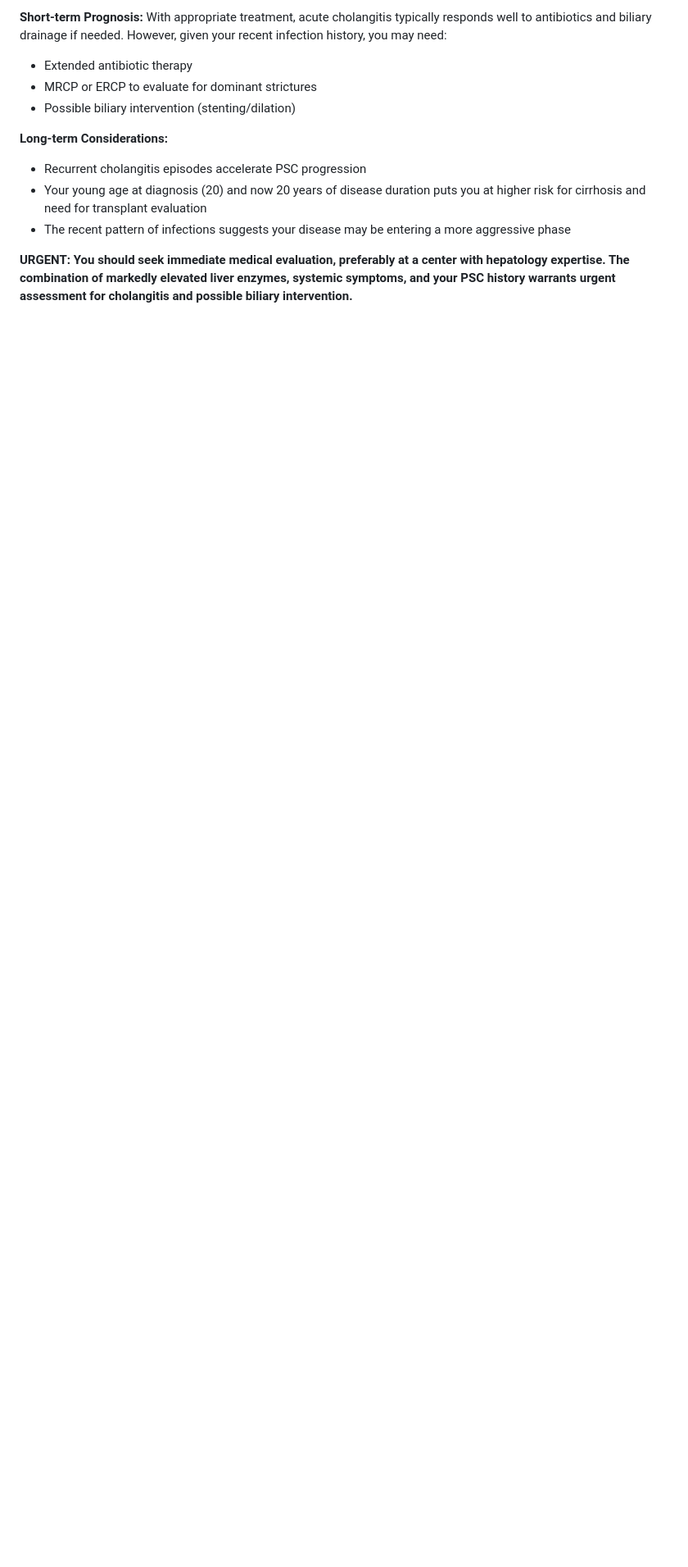
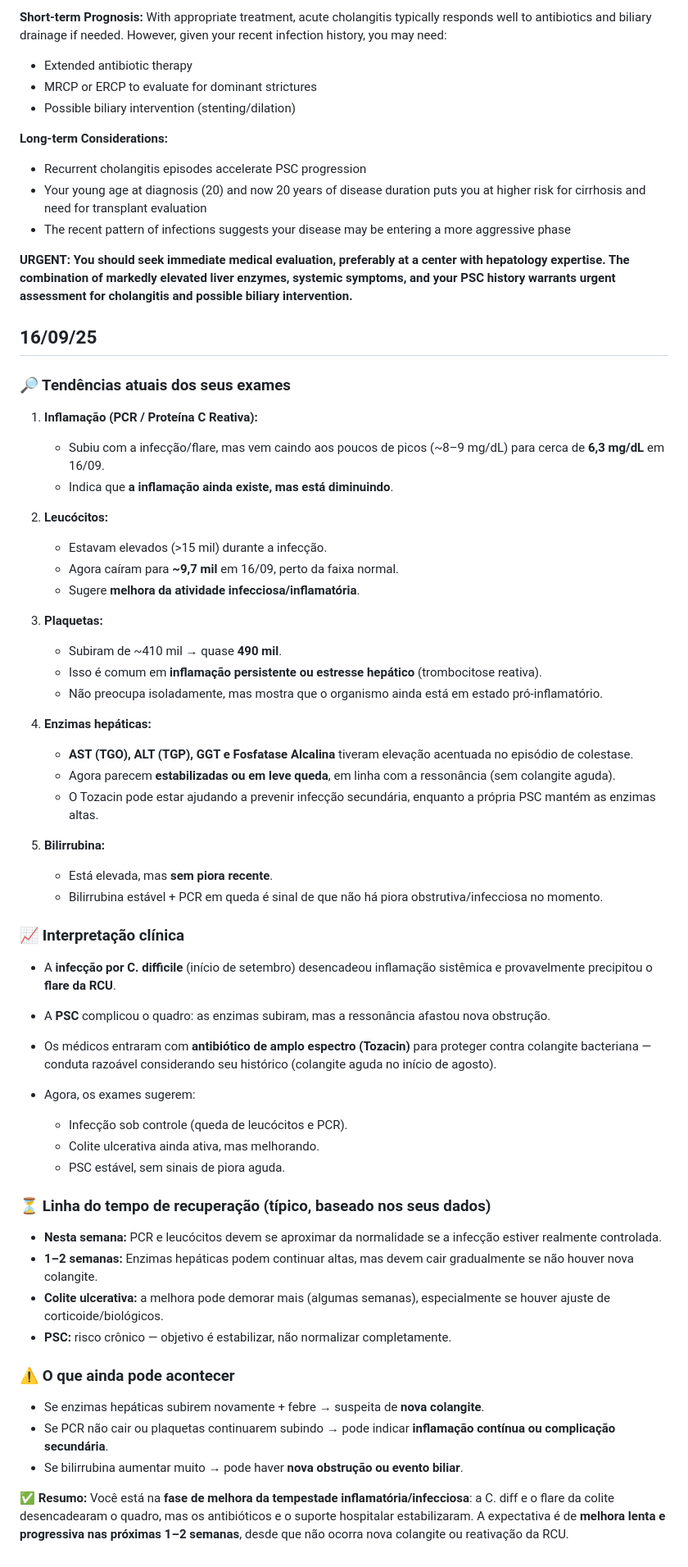
Before and after one commit to ronaldokun/maladie, a Markdown page: Health_Report.md, the part around the change. Shown: that part at 82% size. GitHub-like rendering; blank space fills up the shorter version.

Commit message:
✨ Add current trends and clinical interpretation for recent blood tests

```diff
--- a/Health_Report.md
+++ b/Health_Report.md
@@ -47,3 +47,64 @@ With appropriate treatment, acute cholangitis typically responds well to antibio
 - The recent pattern of infections suggests your disease may be entering a more aggressive phase
 
 **URGENT: You should seek immediate medical evaluation, preferably at a center with hepatology expertise. The combination of markedly elevated liver enzymes, systemic symptoms, and your PSC history warrants urgent assessment for cholangitis and possible biliary intervention.**
+
+## 16/09/25
+
+### 🔎 Tendências atuais dos seus exames
+
+1. **Inflamação (PCR / Proteína C Reativa):**
+
+   * Subiu com a infecção/flare, mas vem caindo aos poucos de picos (\~8–9 mg/dL) para cerca de **6,3 mg/dL** em 16/09.
+   * Indica que **a inflamação ainda existe, mas está diminuindo**.
+
+2. **Leucócitos:**
+
+   * Estavam elevados (>15 mil) durante a infecção.
+   * Agora caíram para **\~9,7 mil** em 16/09, perto da faixa normal.
+   * Sugere **melhora da atividade infecciosa/inflamatória**.
+
+3. **Plaquetas:**
+
+   * Subiram de \~410 mil → quase **490 mil**.
+   * Isso é comum em **inflamação persistente ou estresse hepático** (trombocitose reativa).
+   * Não preocupa isoladamente, mas mostra que o organismo ainda está em estado pró-inflamatório.
+
+4. **Enzimas hepáticas:**
+
+   * **AST (TGO), ALT (TGP), GGT e Fosfatase Alcalina** tiveram elevação acentuada no episódio de colestase.
+   * Agora parecem **estabilizadas ou em leve queda**, em linha com a ressonância (sem colangite aguda).
+   * O Tozacin pode estar ajudando a prevenir infecção secundária, enquanto a própria PSC mantém as enzimas altas.
+
+5. **Bilirrubina:**
+
+   * Está elevada, mas **sem piora recente**.
+   * Bilirrubina estável + PCR em queda é sinal de que não há piora obstrutiva/infecciosa no momento.
+
+### 📈 Interpretação clínica
+
+* A **infecção por C. difficile** (início de setembro) desencadeou inflamação sistêmica e provavelmente precipitou o **flare da RCU**.
+* A **PSC** complicou o quadro: as enzimas subiram, mas a ressonância afastou nova obstrução.
+* Os médicos entraram com **antibiótico de amplo espectro (Tozacin)** para proteger contra colangite bacteriana — conduta razoável considerando seu histórico (colangite aguda no início de agosto).
+* Agora, os exames sugerem:
+
+  * Infecção sob controle (queda de leucócitos e PCR).
+  * Colite ulcerativa ainda ativa, mas melhorando.
+  * PSC estável, sem sinais de piora aguda.
+
+
+### ⏳ Linha do tempo de recuperação (típico, baseado nos seus dados)
+
+* **Nesta semana:** PCR e leucócitos devem se aproximar da normalidade se a infecção estiver realmente controlada.
+* **1–2 semanas:** Enzimas hepáticas podem continuar altas, mas devem cair gradualmente se não houver nova colangite.
+* **Colite ulcerativa:** a melhora pode demorar mais (algumas semanas), especialmente se houver ajuste de corticoide/biológicos.
+* **PSC:** risco crônico — objetivo é estabilizar, não normalizar completamente.
+
+### ⚠️ O que ainda pode acontecer
+
+* Se enzimas hepáticas subirem novamente + febre → suspeita de **nova colangite**.
+* Se PCR não cair ou plaquetas continuarem subindo → pode indicar **inflamação contínua ou complicação secundária**.
+* Se bilirrubina aumentar muito → pode haver **nova obstrução ou evento biliar**.
+
+
+✅ **Resumo:**
+Você está na **fase de melhora da tempestade inflamatória/infecciosa**: a C. diff e o flare da colite desencadearam o quadro, mas os antibióticos e o suporte hospitalar estabilizaram. A expectativa é de **melhora lenta e progressiva nas próximas 1–2 semanas**, desde que não ocorra nova colangite ou reativação da RCU.
```
